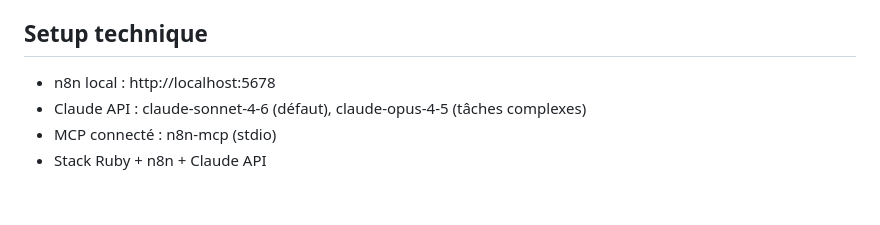
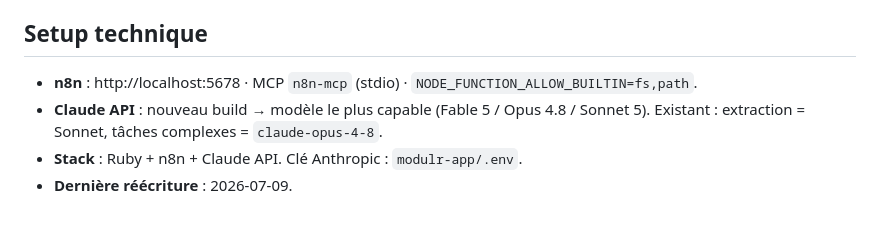
Before and after one commit to unexpectedvalu3-sys/ai-installator, a Markdown page: CLAUDE.md, the part around one of its changes. GitHub-like rendering.

```diff
--- a/CLAUDE.md
+++ b/CLAUDE.md
@@ -121,6 +83,6 @@ ALWAYS explicitly configure ALL parameters that control node behavior.
 
 ## Setup technique
-- n8n local : http://localhost:5678
-- Claude API : claude-sonnet-4-6 (défaut), claude-opus-4-5 (tâches complexes)
-- MCP connecté : n8n-mcp (stdio)
-- Stack Ruby + n8n + Claude API
+- **n8n** : http://localhost:5678 · MCP `n8n-mcp` (stdio) · `NODE_FUNCTION_ALLOW_BUILTIN=fs,path`.
+- **Claude API** : nouveau build → modèle le plus capable (Fable 5 / Opus 4.8 / Sonnet 5). Existant : extraction = Sonnet, tâches complexes = `claude-opus-4-8`.
+- **Stack** : Ruby + n8n + Claude API. Clé Anthropic : `modulr-app/.env`.
+- **Dernière réécriture** : 2026-07-09.
```
Also changed, not shown: other parts of CLAUDE.md (+63 -101 lines).
